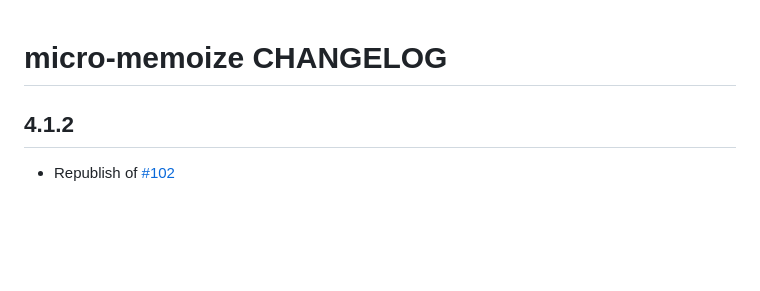
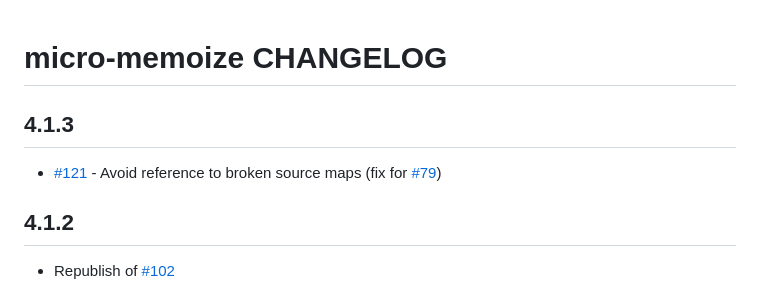
Before and after one commit to planttheidea/micro-memoize, a Markdown page: CHANGELOG.md, the part around the change. Drawn GitHub-style; blank space fills up the shorter version.

Commit message:
update changelog

```diff
--- a/CHANGELOG.md
+++ b/CHANGELOG.md
@@ -1,4 +1,8 @@
 # micro-memoize CHANGELOG
+
+## 4.1.3
+
+- [#121](https://github.com/planttheidea/micro-memoize/pull/121) - Avoid reference to broken source maps (fix for [#79](https://github.com/planttheidea/micro-memoize/issues/79))
 
 ## 4.1.2
 
```
